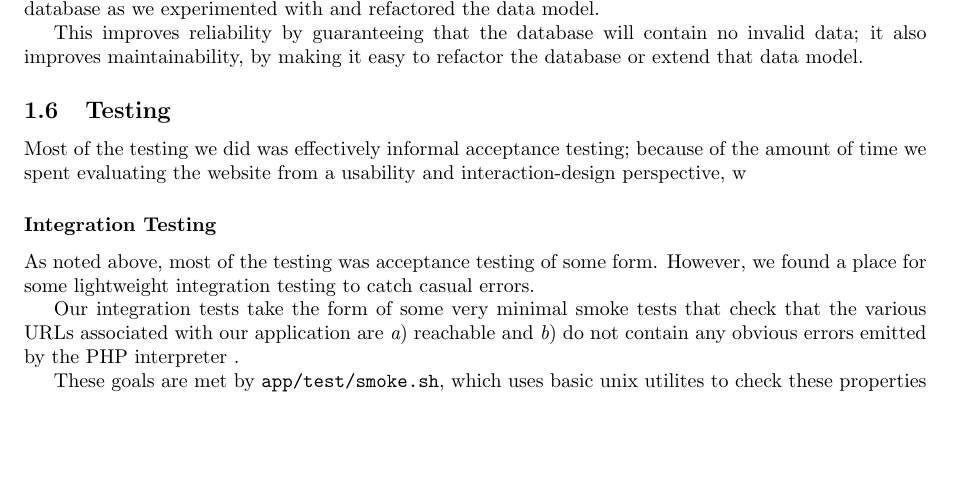
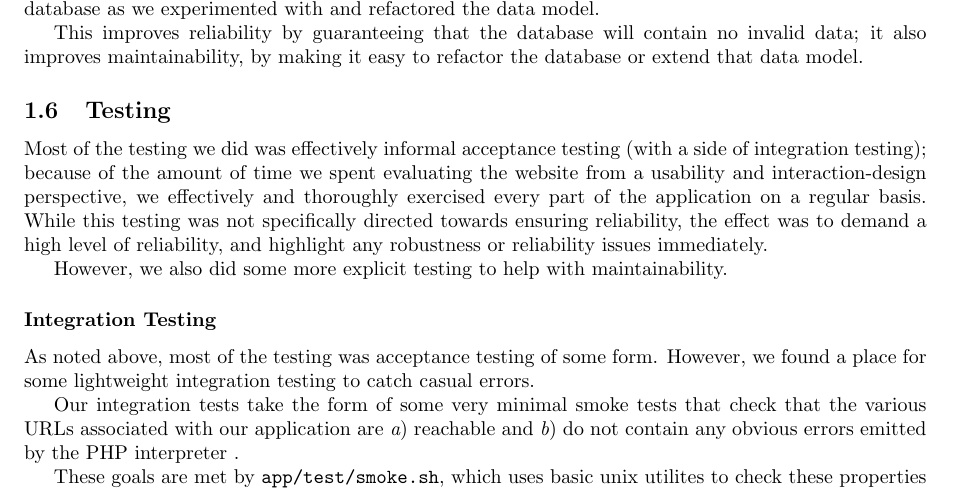
Before and after one commit to qlkzy/iapt-group-12, a LaTeX document (report/report.tex, which reads report/reliability.tex): part of page 3 of 32, cut so that both start at the same text, the shorter picture padded with empty space. Compiled offline with pdfLaTeX.

Commit message:
Best not to end a paragraph mid-word

```diff
--- a/report/reliability.tex
+++ b/report/reliability.tex
@@ -153,9 +153,17 @@ it easy to refactor the database or extend that data model.
 
 \subsection{Testing}
 
-Most of the testing we did was effectively informal acceptance testing; because of
-the amount of time we spent evaluating the website from a usability
-and interaction-design perspective, w
+Most of the testing we did was effectively informal acceptance testing
+(with a side of integration testing); because of the amount of time we
+spent evaluating the website from a usability and interaction-design
+perspective, we effectively and thoroughly exercised every part of the
+application on a regular basis. While this testing was not
+specifically directed towards ensuring reliability, the effect was to
+demand a high level of reliability, and highlight any robustness or
+reliability issues immediately.
+
+However, we also did some more explicit testing to help with
+maintainability.
 
 \subsubsection{Integration Testing}
 
```
